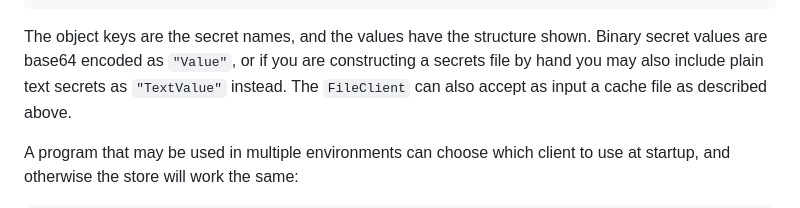
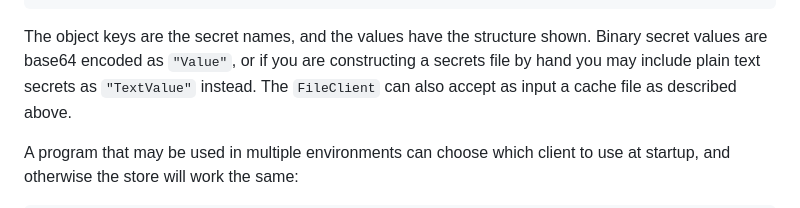
Before and after one commit to tailscale/setec, a Markdown page: docs/README.md, the part around the change. Drawn GitHub-style.

Commit message:
fix grammar

```diff
--- a/docs/README.md
+++ b/docs/README.md
@@ -485,7 +485,7 @@ As input, the `FileClient` expects a file containing a JSON message like:
 
 The object keys are the secret names, and the values have the structure shown.
 Binary secret values are base64 encoded as `"Value"`, or if you are constructing
-a secrets file by hand you may also include plain text secrets as `"TextValue"`
+a secrets file by hand you may include plain text secrets as `"TextValue"`
 instead. The `FileClient` can also accept as input a cache file as described
 above.
 
```
